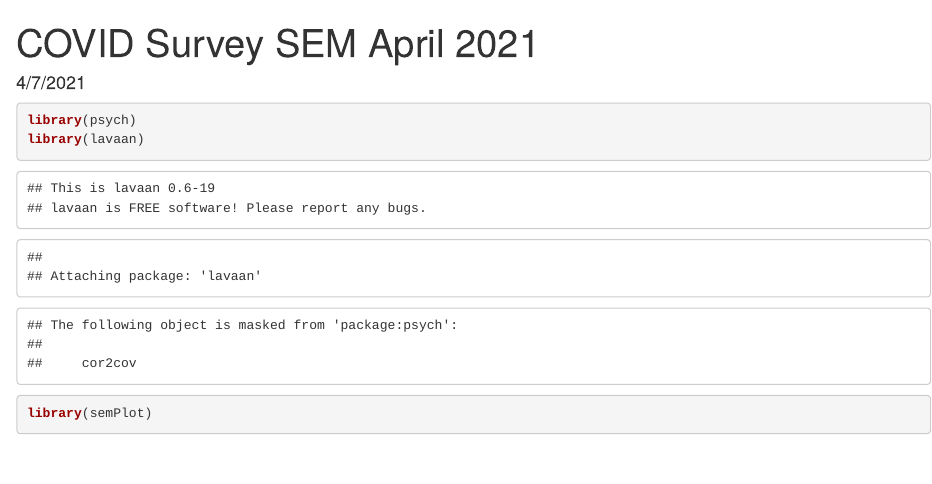
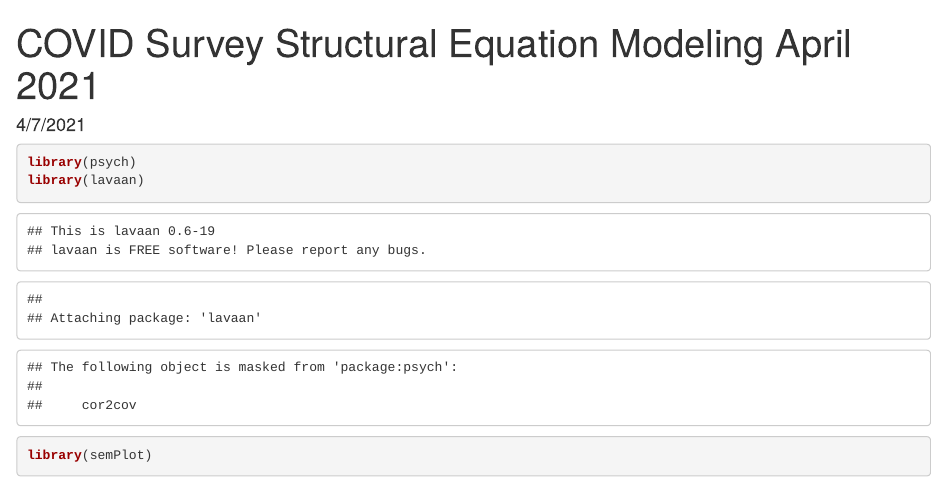
Before and after one commit to lchan-cdph/Stats-Code, an R Markdown document (COVID Survey SEM April 2021 (#2).Rmd): the page in a window 1100 px wide, from its top. Rendered offline with R 4.5, knitr and Pandoc, with nearby package versions; drawn as R Markdown's standard HTML page in place of the format the file asks for; some code elsewhere in the file could not run offline.

Commit message:
Update COVID Survey SEM April 2021 (#2).Rmd

```diff
--- a/COVID Survey SEM April 2021 (#2).Rmd
+++ b/COVID Survey SEM April 2021 (#2).Rmd
@@ -1,5 +1,5 @@
 ---
-title: "COVID Survey SEM April 2021"
+title: "COVID Survey Structural Equation Modeling April 2021"
 date: "4/7/2021"
 output: word_document
 ---
```
